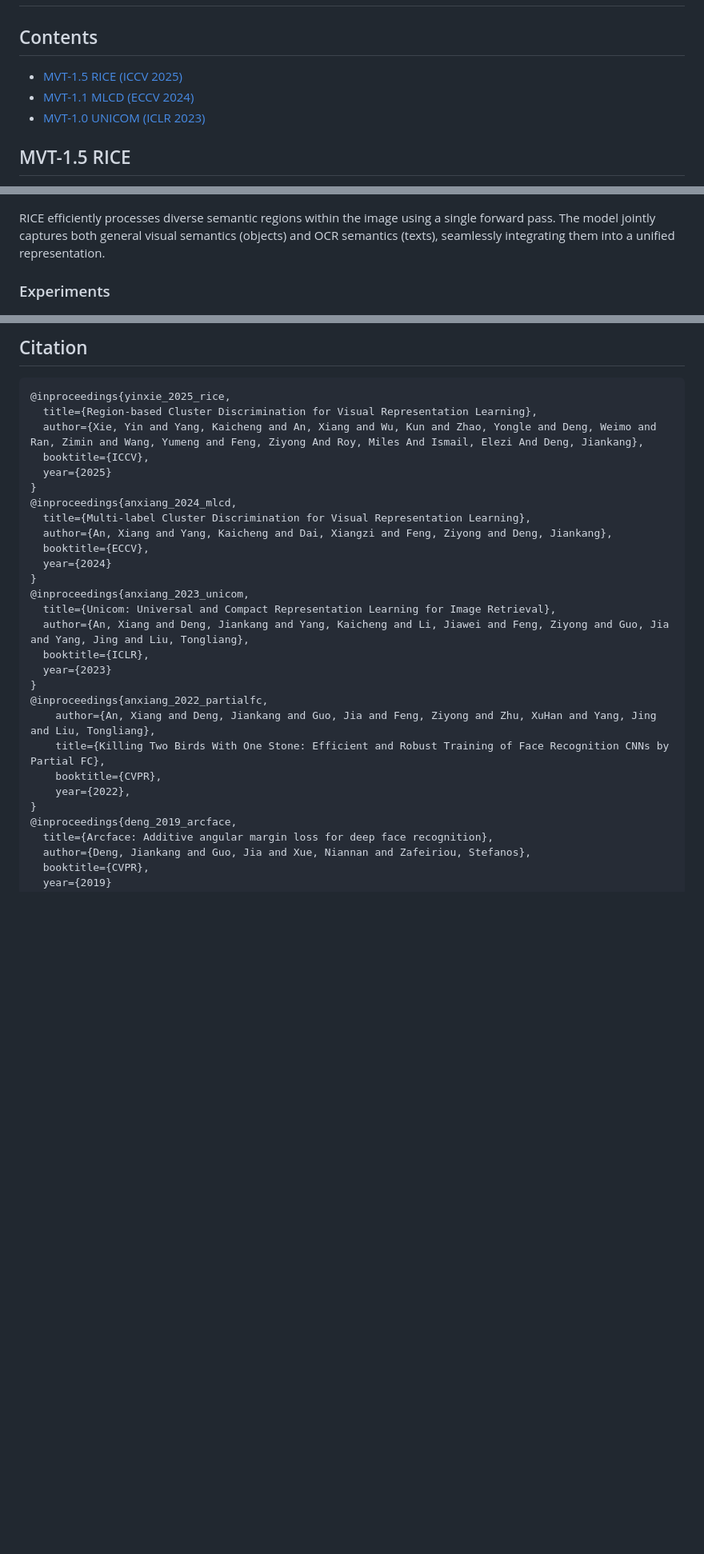
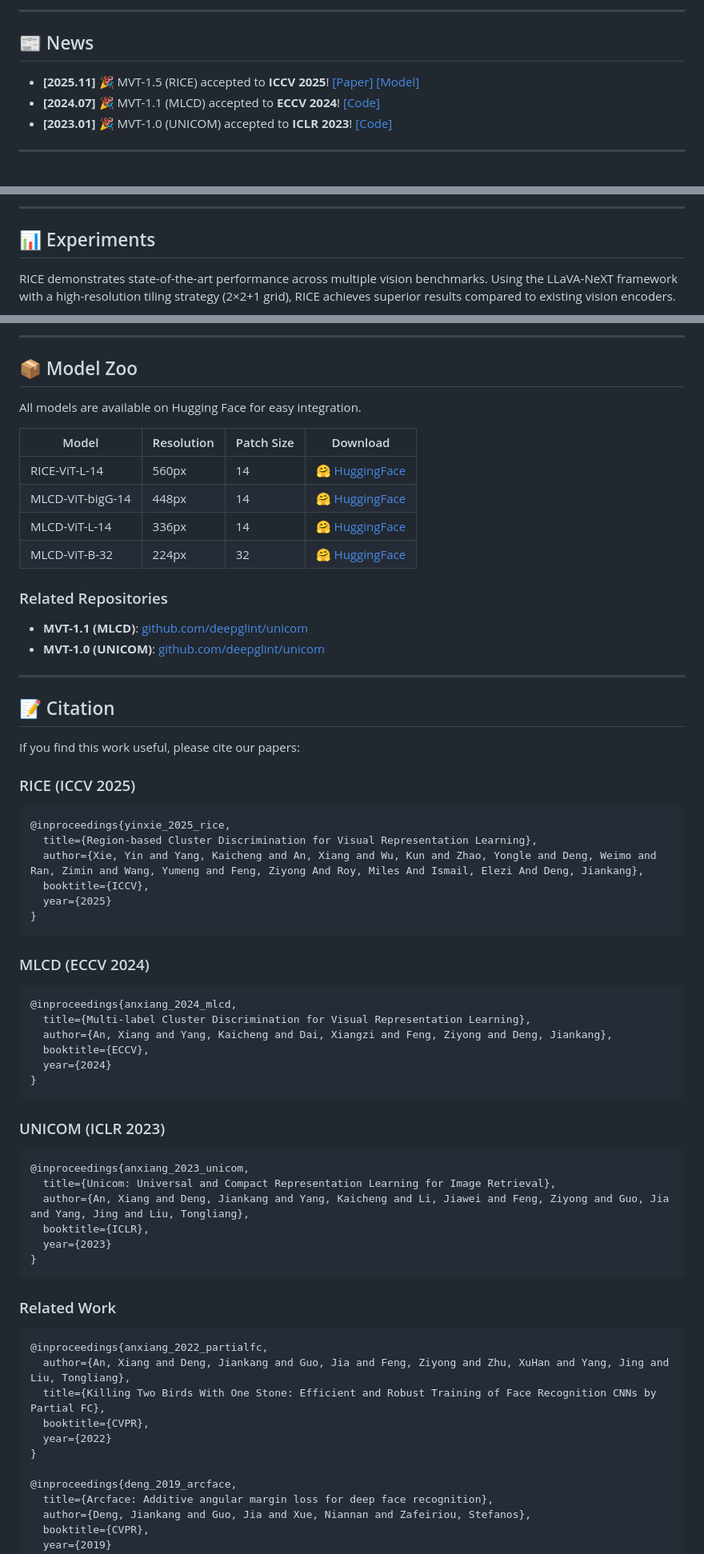
Before and after one commit to deepglint/MVT, a Markdown page: README.md, 3 parts joined by grey strips. Shown at 80% size. Rendered like a GitHub page; blank space fills up the shorter version.

Commit message:
Optimize README.md with academic structure and improved formatting
Co-authored-by: anxiangsir <31175974+anxiangsir@users.noreply.github.com>

````diff
--- a/README.md
+++ b/README.md
@@ -5,10 +11,11 @@
 
+---
 
+## 📰 News
 
-## Contents
-- [MVT-1.5 RICE (ICCV 2025)](#mvt-15-rice)
-- [MVT-1.1 MLCD (ECCV 2024)](#mvt-11-mlcd)
-- [MVT-1.0 UNICOM (ICLR 2023)](#mvt-10-unicom)
+- **[2025.11]** 🎉 MVT-1.5 (RICE) accepted to **ICCV 2025**! [[Paper]](https://arxiv.org/abs/2507.20025) [[Model]](https://huggingface.co/DeepGlint-AI/rice-vit-large-patch14-560)
+- **[2024.07]** 🎉 MVT-1.1 (MLCD) accepted to **ECCV 2024**! [[Code]](https://github.com/deepglint/unicom)
+- **[2023.01]** 🎉 MVT-1.0 (UNICOM) accepted to **ICLR 2023**! [[Code]](https://github.com/deepglint/unicom)
 
-## MVT-1.5 RICE
+---
 
@@ -27,7 +42,7 @@
 
+---
 
-RICE efficiently processes diverse semantic regions within the image using a single forward pass. The model jointly captures both general visual semantics (objects) and OCR semantics
-(texts), seamlessly integrating them into a unified representation.
+## 📊 Experiments
 
-###  Experiments
+RICE demonstrates state-of-the-art performance across multiple vision benchmarks. Using the LLaVA-NeXT framework with a high-resolution tiling strategy (2×2+1 grid), RICE achieves superior results compared to existing vision encoders.
 
@@ -121,33 +133,71 @@ motorcyclists, and cyclists, demonstrating the model’s ability to maintain sem
 
-## Citation
+---
 
+## 📦 Model Zoo
 
+All models are available on Hugging Face for easy integration.
 
-```latex
+| Model | Resolution | Patch Size | Download |
+|-------|------------|------------|----------|
+| RICE-ViT-L-14 | 560px | 14 | [🤗 HuggingFace](https://huggingface.co/DeepGlint-AI/rice-vit-large-patch14-560) |
+| MLCD-ViT-bigG-14 | 448px | 14 | [🤗 HuggingFace](https://huggingface.co/DeepGlint-AI/mlcd-vit-bigG-patch14-448) |
+| MLCD-ViT-L-14 | 336px | 14 | [🤗 HuggingFace](https://huggingface.co/DeepGlint-AI/mlcd-vit-large-patch14-336) |
+| MLCD-ViT-B-32 | 224px | 32 | [🤗 HuggingFace](https://huggingface.co/DeepGlint-AI/mlcd-vit-base-patch32-224) |
+
+### Related Repositories
+
+- **MVT-1.1 (MLCD)**: [github.com/deepglint/unicom](https://github.com/deepglint/unicom)
+- **MVT-1.0 (UNICOM)**: [github.com/deepglint/unicom](https://github.com/deepglint/unicom)
+
+---
+
+## 📝 Citation
+
+If you find this work useful, please cite our papers:
+
+### RICE (ICCV 2025)
+
+```bibtex
 @inproceedings{yinxie_2025_rice,
   title={Region-based Cluster Discrimination for Visual Representation Learning},
   author={Xie, Yin and Yang, Kaicheng and An, Xiang and Wu, Kun and Zhao, Yongle and Deng, Weimo and Ran, Zimin and Wang, Yumeng and Feng, Ziyong And Roy, Miles And Ismail, Elezi And Deng, Jiankang},
   booktitle={ICCV},
   year={2025}
 }
+```
+
+### MLCD (ECCV 2024)
+
+```bibtex
 @inproceedings{anxiang_2024_mlcd,
   title={Multi-label Cluster Discrimination for Visual Representation Learning},
   author={An, Xiang and Yang, Kaicheng and Dai, Xiangzi and Feng, Ziyong and Deng, Jiankang},
   booktitle={ECCV},
   year={2024}
 }
+```
+
+### UNICOM (ICLR 2023)
+
+```bibtex
 @inproceedings{anxiang_2023_unicom,
   title={Unicom: Universal and Compact Representation Learning for Image Retrieval},
   author={An, Xiang and Deng, Jiankang and Yang, Kaicheng and Li, Jiawei and Feng, Ziyong and Guo, Jia and Yang, Jing and Liu, Tongliang},
   booktitle={ICLR},
   year={2023}
 }
+```
+
+### Related Work
+
+```bibtex
 @inproceedings{anxiang_2022_partialfc,
-    author={An, Xiang and Deng, Jiankang and Guo, Jia and Feng, Ziyong and Zhu, XuHan and Yang, Jing and Liu, Tongliang},
-    title={Killing Two Birds With One Stone: Efficient and Robust Training of Face Recognition CNNs by Partial FC},
-    booktitle={CVPR},
-    year={2022},
+  author={An, Xiang and Deng, Jiankang and Guo, Jia and Feng, Ziyong and Zhu, XuHan and Yang, Jing and Liu, Tongliang},
+  title={Killing Two Birds With One Stone: Efficient and Robust Training of Face Recognition CNNs by Partial FC},
+  booktitle={CVPR},
+  year={2022}
 }
+
 @inproceedings{deng_2019_arcface,
   title={Arcface: Additive angular margin loss for deep face recognition},
   author={Deng, Jiankang and Guo, Jia and Xue, Niannan and Zafeiriou, Stefanos},
````
Also changed, not shown: other parts of README.md (+44 -25 lines).
